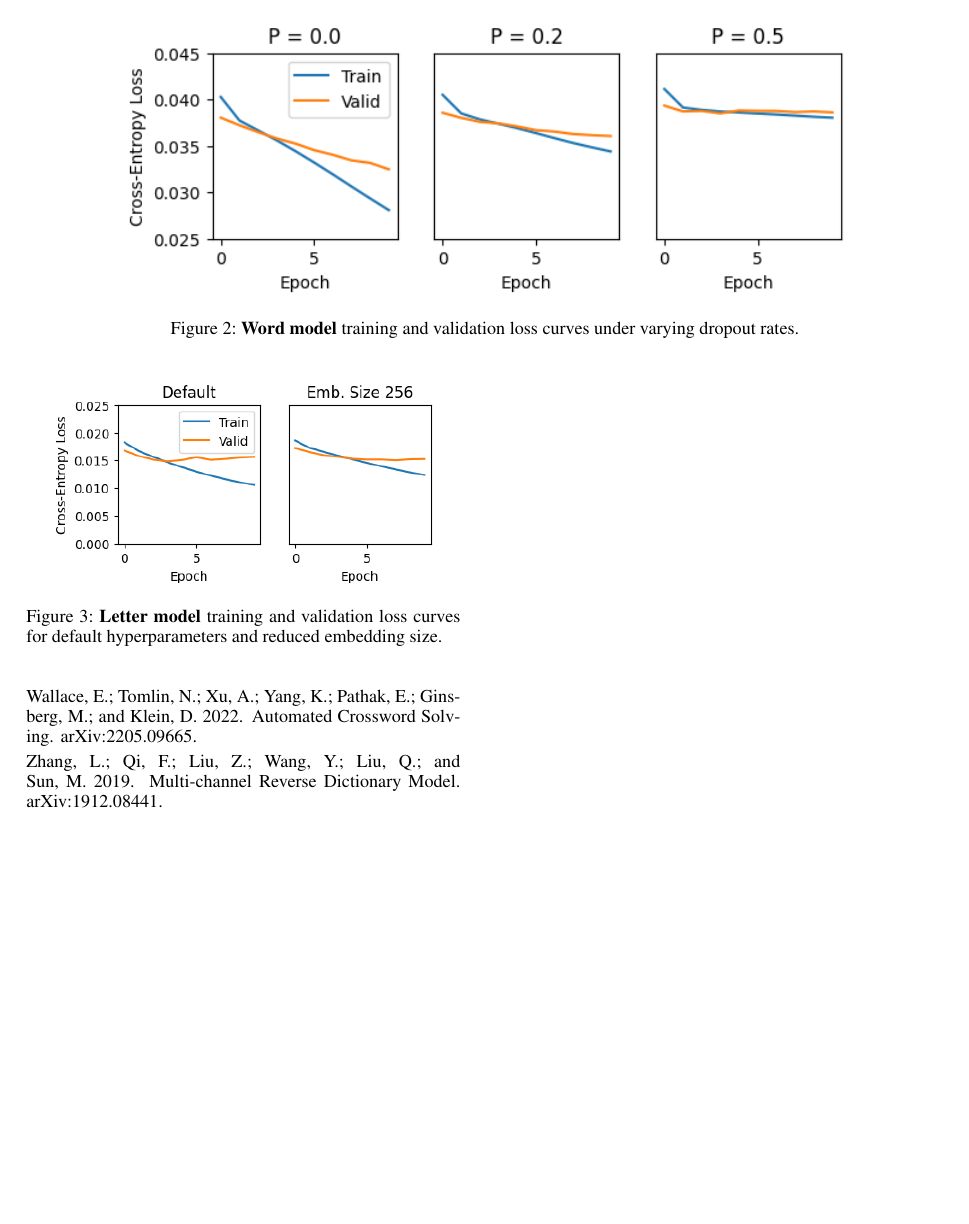
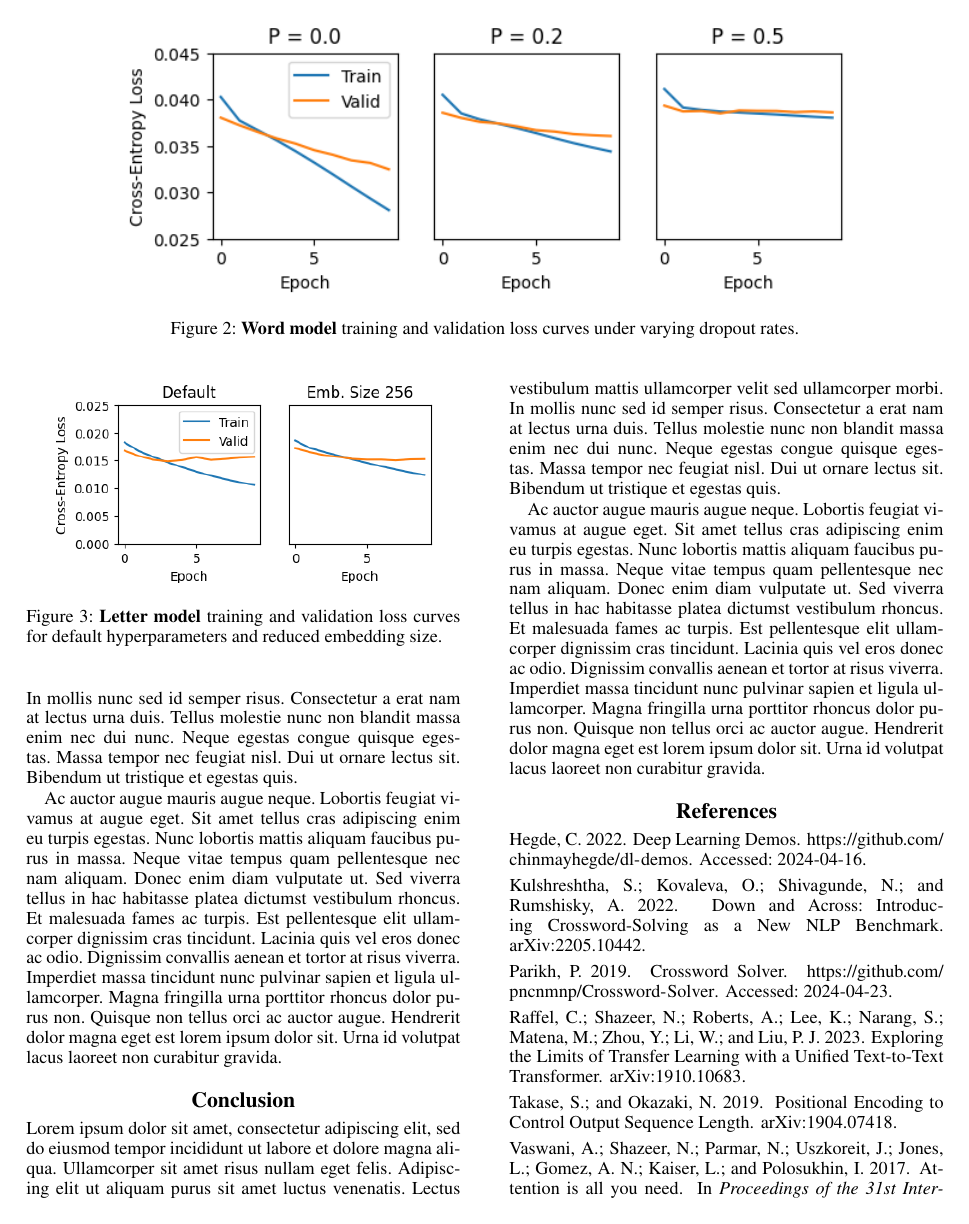
Before and after one commit to mike10004/csgy6953-fp1, a LaTeX paper (report/dlfp-report.tex): page 3 of 4. Compiled offline with pdfLaTeX.

Commit message:
report: add lorem ipsum to get an idea of length

```diff
--- a/report/dlfp-report.tex
+++ b/report/dlfp-report.tex
@@ -184,5 +209,5 @@ As shown in~\ref{fig:charmark-loss-dropout}, the loss curves are TODO .
 
-\begin{figure}
+\begin{figure}[t]
 \centering
 \includegraphics[width=0.9\columnwidth]{fig-charmark-loss-default-and-embsize}
 \caption{\textbf{Letter model} training and validation loss curves for default hyperparameters and reduced embedding size.}
@@ -235,8 +261,59 @@ TODO
+In mollis nunc sed id semper risus.
+Consectetur a erat nam at lectus urna duis.
+Tellus molestie nunc non blandit massa enim nec dui nunc.
+Neque egestas congue quisque egestas.
+Massa tempor nec feugiat nisl.
+Dui ut ornare lectus sit.
+Bibendum ut tristique et egestas quis.
+
+Ac auctor augue mauris augue neque.
+Lobortis feugiat vivamus at augue eget.
+Sit amet tellus cras adipiscing enim eu turpis egestas.
+Nunc lobortis mattis aliquam faucibus purus in massa.
+Neque vitae tempus quam pellentesque nec nam aliquam.
+Donec enim diam vulputate ut.
+Sed viverra tellus in hac habitasse platea dictumst vestibulum rhoncus.
+Et malesuada fames ac turpis.
+Est pellentesque elit ullamcorper dignissim cras tincidunt.
+Lacinia quis vel eros donec ac odio.
+Dignissim convallis aenean et tortor at risus viverra.
+Imperdiet massa tincidunt nunc pulvinar sapien et ligula ullamcorper.
+Magna fringilla urna porttitor rhoncus dolor purus non.
+Quisque non tellus orci ac auctor augue.
+Hendrerit dolor magna eget est lorem ipsum dolor sit.
+Urna id volutpat lacus laoreet non curabitur gravida.
 
 \section{Conclusion}
 \label{sec:conclusion}
 
-TODO
+Lorem ipsum dolor sit amet, consectetur adipiscing elit, sed do eiusmod tempor incididunt ut labore et dolore magna aliqua.
+Ullamcorper sit amet risus nullam eget felis.
+Adipiscing elit ut aliquam purus sit amet luctus venenatis.
+Lectus vestibulum mattis ullamcorper velit sed ullamcorper morbi.
+In mollis nunc sed id semper risus.
+Consectetur a erat nam at lectus urna duis.
+Tellus molestie nunc non blandit massa enim nec dui nunc.
+Neque egestas congue quisque egestas.
+Massa tempor nec feugiat nisl.
+Dui ut ornare lectus sit.
+Bibendum ut tristique et egestas quis.
+
+Ac auctor augue mauris augue neque.
+Lobortis feugiat vivamus at augue eget.
+Sit amet tellus cras adipiscing enim eu turpis egestas.
+Nunc lobortis mattis aliquam faucibus purus in massa.
+Neque vitae tempus quam pellentesque nec nam aliquam.
+Donec enim diam vulputate ut.
+Sed viverra tellus in hac habitasse platea dictumst vestibulum rhoncus.
+Et malesuada fames ac turpis.
+Est pellentesque elit ullamcorper dignissim cras tincidunt.
+Lacinia quis vel eros donec ac odio.
+Dignissim convallis aenean et tortor at risus viverra.
+Imperdiet massa tincidunt nunc pulvinar sapien et ligula ullamcorper.
+Magna fringilla urna porttitor rhoncus dolor purus non.
+Quisque non tellus orci ac auctor augue.
+Hendrerit dolor magna eget est lorem ipsum dolor sit.
+Urna id volutpat lacus laoreet non curabitur gravida.
 
 \bibliography{aaai24}
 
```
Also changed, not shown: report/dlfp-report.tex (34 more changed lines).
